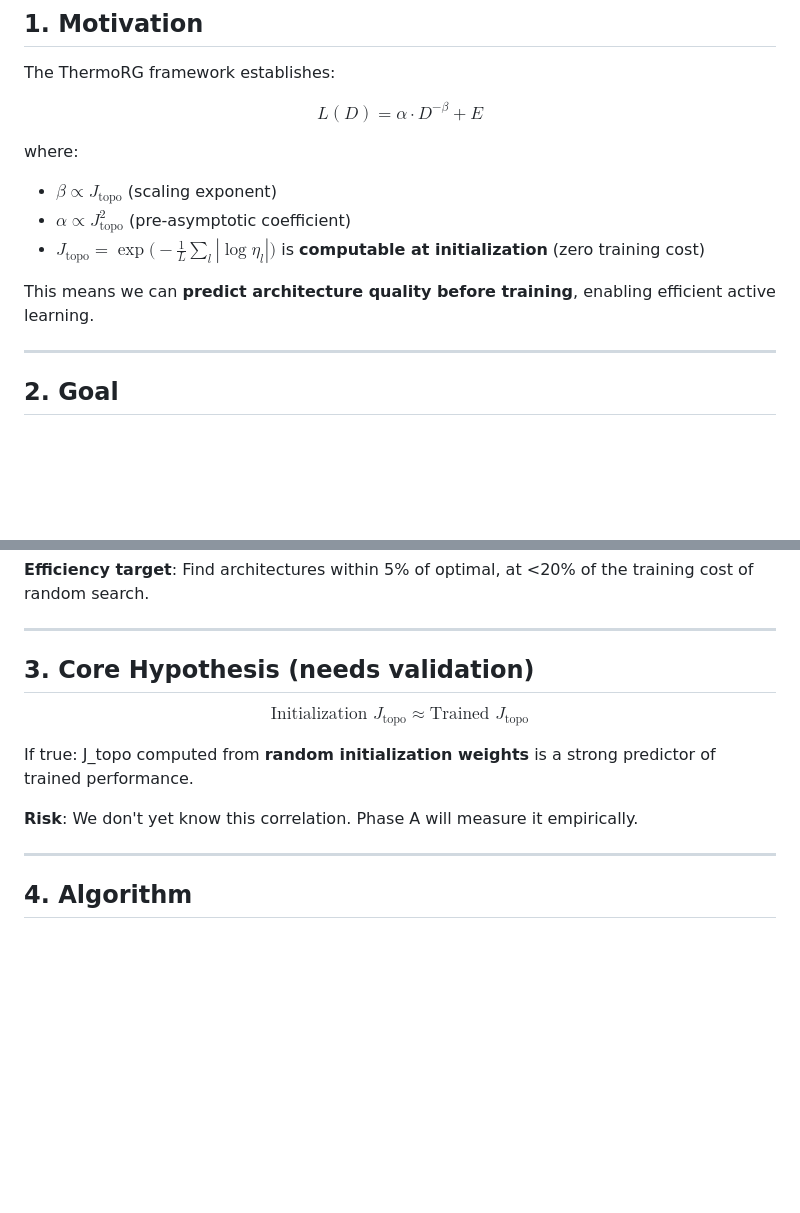
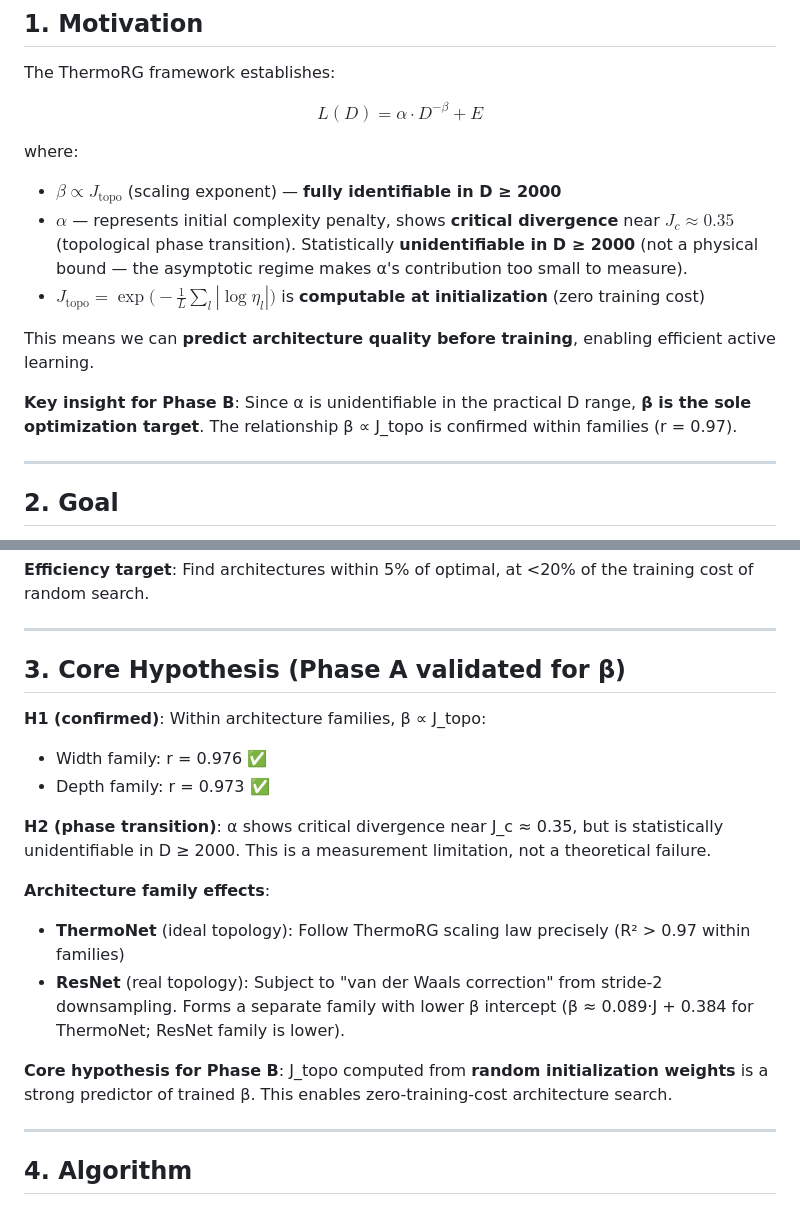
Before and after one commit to xliu203/ThermoRG-NN, a Markdown page: experiments/phase_b/AL_DESIGN.md, 2 parts joined by grey strips. GitHub-like rendering; blank space fills up the shorter version.

```diff
--- a/experiments/phase_b/AL_DESIGN.md
+++ b/experiments/phase_b/AL_DESIGN.md
@@ -13,11 +13,13 @@ The ThermoRG framework establishes:
 $$L(D) = \alpha \cdot D^{-\beta} + E$$
 
 where:
-- $\beta \propto J_{\mathrm{topo}}$ (scaling exponent)
-- $\alpha \propto J_{\mathrm{topo}}^2$ (pre-asymptotic coefficient)
+- $\beta \propto J_{\mathrm{topo}}$ (scaling exponent) — **fully identifiable in D ≥ 2000**
+- $\alpha$ — represents initial complexity penalty, shows **critical divergence** near $J_c \approx 0.35$ (topological phase transition). Statistically **unidentifiable in D ≥ 2000** (not a physical bound — the asymptotic regime makes α's contribution too small to measure).
 - $J_{\mathrm{topo}} = \exp\bigl(-\frac{1}{L}\sum_l |\log\eta_l|\bigr)$ is **computable at initialization** (zero training cost)
 
 This means we can **predict architecture quality before training**, enabling efficient active learning.
+
+**Key insight for Phase B**: Since α is unidentifiable in the practical D range, **β is the sole optimization target**. The relationship β ∝ J_topo is confirmed within families (r = 0.97).
 
 ---
 
@@ -33,13 +35,19 @@ Design an automated loop that:
 
 ---
 
-## 3. Core Hypothesis (needs validation)
+## 3. Core Hypothesis (Phase A validated for β)
 
-$$\text{Initialization } J_{\mathrm{topo}} \approx \text{Trained } J_{\mathrm{topo}}$$
+**H1 (confirmed)**: Within architecture families, β ∝ J_topo:
+- Width family: r = 0.976 ✅
+- Depth family: r = 0.973 ✅
 
-If true: J_topo computed from **random initialization weights** is a strong predictor of trained performance.
+**H2 (phase transition)**: α shows critical divergence near J_c ≈ 0.35, but is statistically unidentifiable in D ≥ 2000. This is a measurement limitation, not a theoretical failure.
 
-**Risk**: We don't yet know this correlation. Phase A will measure it empirically.
+**Architecture family effects**:
+- **ThermoNet** (ideal topology): Follow ThermoRG scaling law precisely (R² > 0.97 within families)
+- **ResNet** (real topology): Subject to "van der Waals correction" from stride-2 downsampling. Forms a separate family with lower β intercept (β ≈ 0.089·J + 0.384 for ThermoNet; ResNet family is lower).
+
+**Core hypothesis for Phase B**: J_topo computed from **random initialization weights** is a strong predictor of trained β. This enables zero-training-cost architecture search.
 
 ---
 
```
Also changed, not shown: other parts of experiments/phase_b/AL_DESIGN.md (+27 -14 lines).
